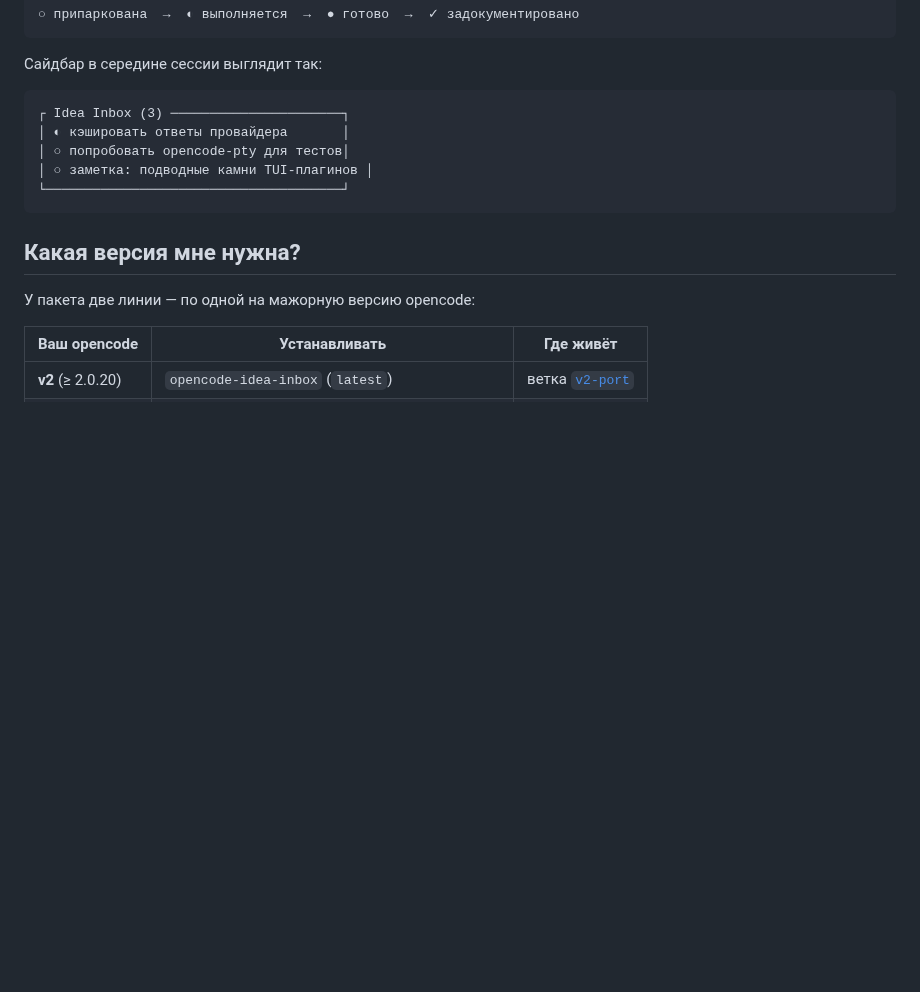
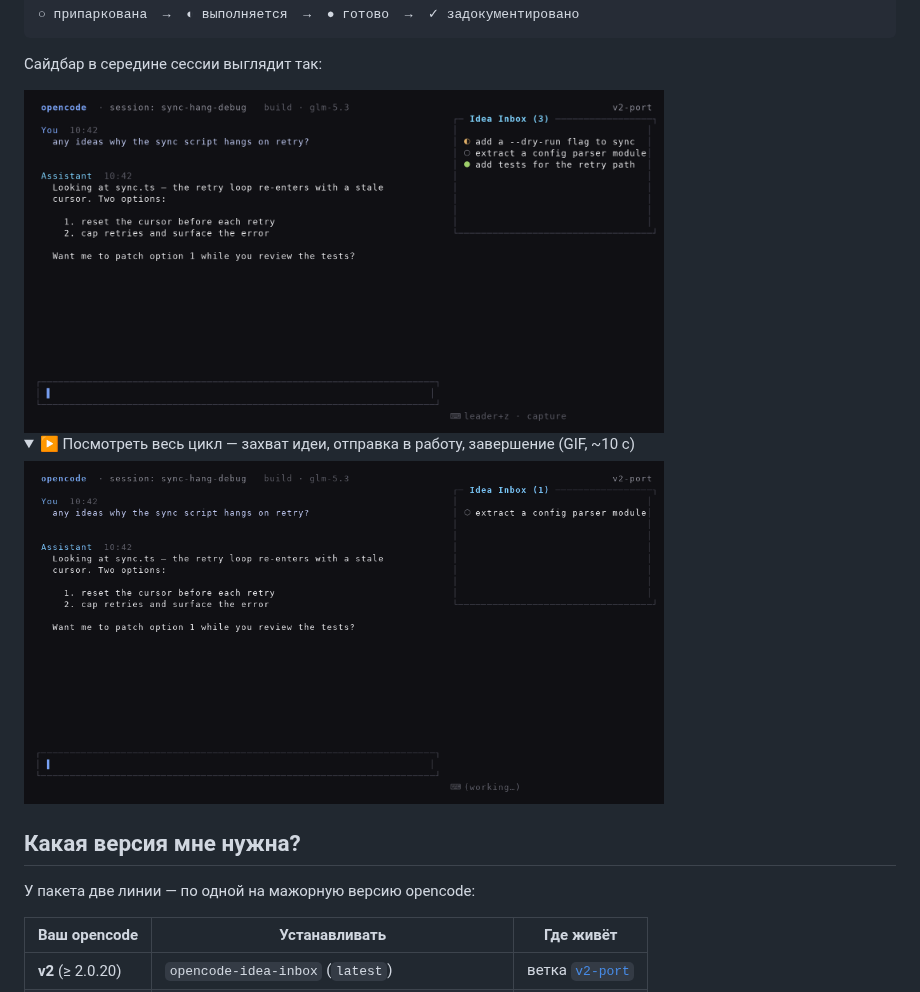
Before and after one commit to apilot/opencode-idea-inbox, a Markdown page: README.ru.md, the part around the change. Rendered like a GitHub page; pictures changed too: assets/demo.gif (added), assets/demo.png (added); folded sections open; blank space fills up the shorter version.

Commit message:
docs: add demo screenshot and GIF to the READMEs, refresh the awesome-opencode entry

````diff
--- a/README.ru.md
+++ b/README.ru.md
@@ -24,13 +24,14 @@
 
 Сайдбар в середине сессии выглядит так:
 
-```text
-┌ Idea Inbox (3) ──────────────────────┐
-│ ◐ кэшировать ответы провайдера       │
-│ ○ попробовать opencode-pty для тестов│
-│ ○ заметка: подводные камни TUI-плагинов │
-└──────────────────────────────────────┘
-```
+<img src="https://raw.githubusercontent.com/apilot/opencode-idea-inbox/v0.5.6/assets/demo.png" alt="Сессия opencode с сайдбаром Idea Inbox: три идеи с разными статусами" width="640">
+
+<details>
+<summary>▶ Посмотреть весь цикл — захват идеи, отправка в работу, завершение (GIF, ~10 с)</summary>
+
+<img src="https://raw.githubusercontent.com/apilot/opencode-idea-inbox/v0.5.6/assets/demo.gif" alt="GIF: leader+z захватывает мысль в сайдбар, затем идея отправляется из палитры и статус меняется на done" width="640">
+
+</details>
 
 ## Какая версия мне нужна?
 
````
Also changed, not shown: README.md (+8 -7 lines), 3 other files.
